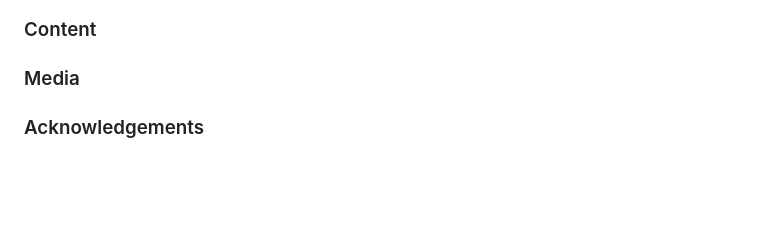
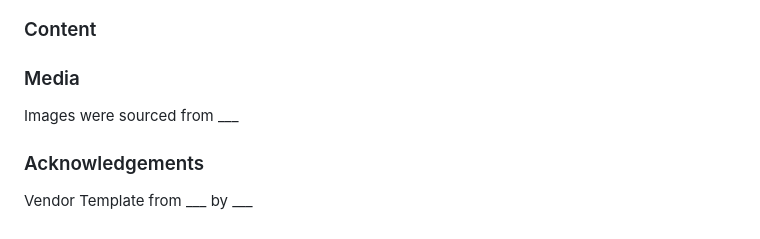
Before and after one commit to haikeyidesu/FED2024Assg2_P06_Team10, a Markdown page: README.md, the part around the change. Rendered like a GitHub page; blank space fills up the shorter version.

Commit message:
Update README.md
added acknowledgements for template used (incomplete)

```diff
--- a/README.md
+++ b/README.md
@@ -62,4 +62,6 @@ Planned features:
 ## Credits
 ### Content
 ### Media
+Images were sourced from ___
 ### Acknowledgements
+Vendor Template from ___ by ___
```
